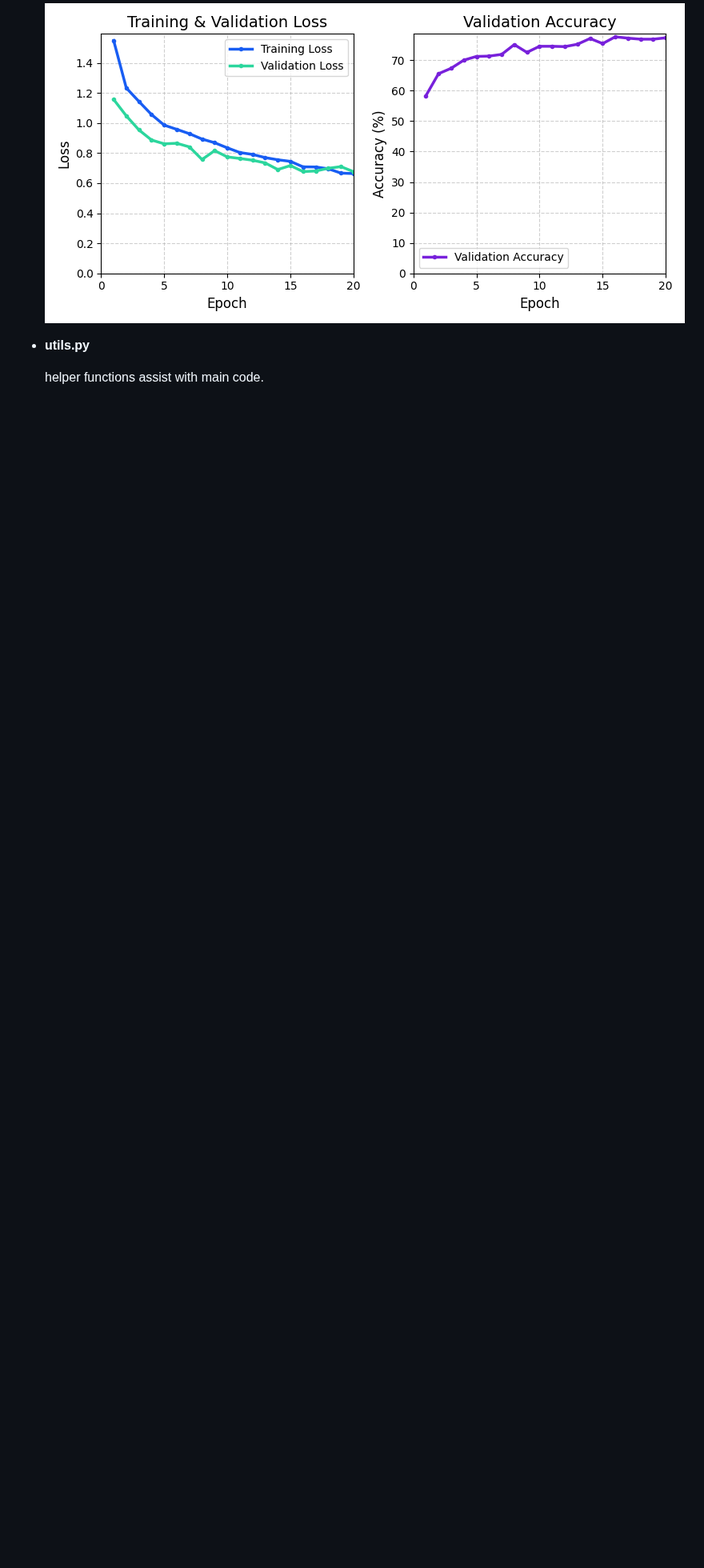
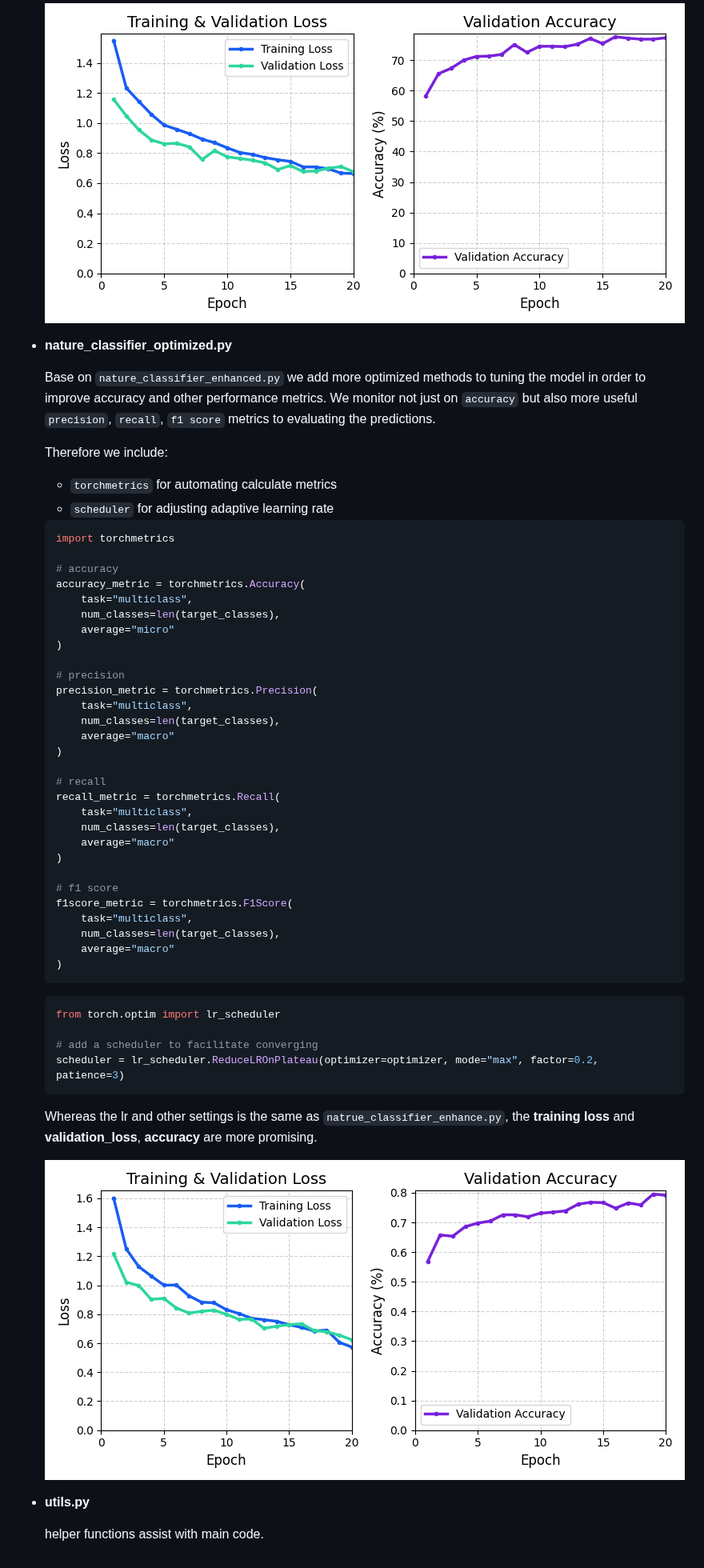
Before and after one commit to MaxApp/deeplearning, a Markdown page: CIFAR-100-train/README.md, the part around the change. Shown at 80% size. GitHub-like rendering; pictures changed too: CIFAR-100-train/imgs/nature_classifier_optim.png (added); blank space fills up the shorter version.

Commit message:
optimizations and improvement

````diff
--- a/CIFAR-100-train/README.md
+++ b/CIFAR-100-train/README.md
@@ -154,6 +154,58 @@ Then we do some improvements and enhancements to tackle the overfitting issues a
   ![training_enhanced_result](imgs/nature_classifier_02.png)
 
 
+* **nature_classifier_optimized.py**
+
+    Base on `nature_classifier_enhanced.py` we add more optimized methods to tuning the model in order to improve accuracy and other performance metrics.
+    We monitor not just on `accuracy` but also more useful `precision`, `recall`, `f1 score` metrics to evaluating the predictions.
+
+    Therefore we include:
+    * `torchmetrics` for automating calculate metrics
+    * `scheduler` for adjusting adaptive learning rate
+
+    ```python
+    import torchmetrics
+
+    # accuracy
+    accuracy_metric = torchmetrics.Accuracy(
+        task="multiclass",
+        num_classes=len(target_classes),
+        average="micro"
+    )
+
+    # precision
+    precision_metric = torchmetrics.Precision(
+        task="multiclass",
+        num_classes=len(target_classes),
+        average="macro"
+    )
+
+    # recall
+    recall_metric = torchmetrics.Recall(
+        task="multiclass",
+        num_classes=len(target_classes),
+        average="macro"
+    )
+
+    # f1 score
+    f1score_metric = torchmetrics.F1Score(
+        task="multiclass",
+        num_classes=len(target_classes),
+        average="macro"
+    )
+    ```
+
+    ```python
+    from torch.optim import lr_scheduler
+
+    # add a scheduler to facilitate converging
+    scheduler = lr_scheduler.ReduceLROnPlateau(optimizer=optimizer, mode="max", factor=0.2, patience=3)
+    ```
+
+    Whereas the lr and other settings is the same as `natrue_classifier_enhance.py`, the **training loss** and **validation_loss**, **accuracy** are more promising.
+
+    ![training_optimized_result](imgs/nature_classifier_optim.png)
+
 * **utils.py**
 
     helper functions assist with main code.
````
Also changed, not shown: 1 other file.
